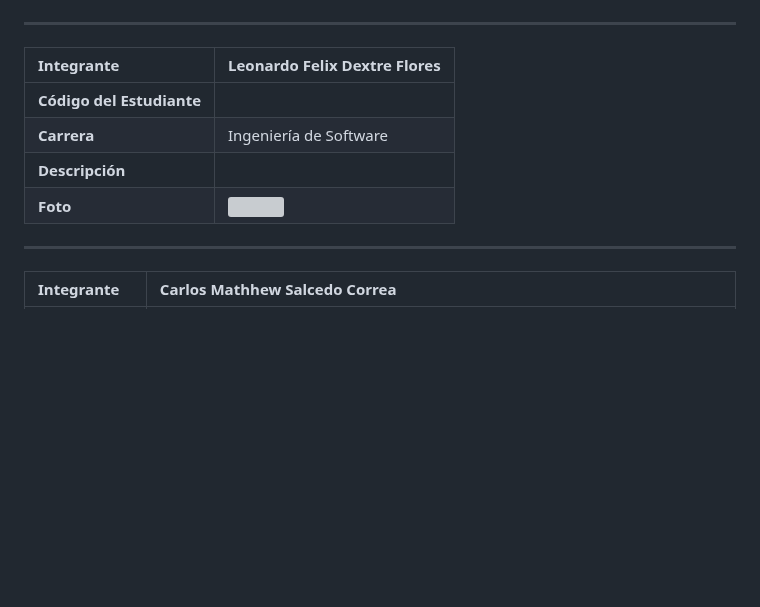
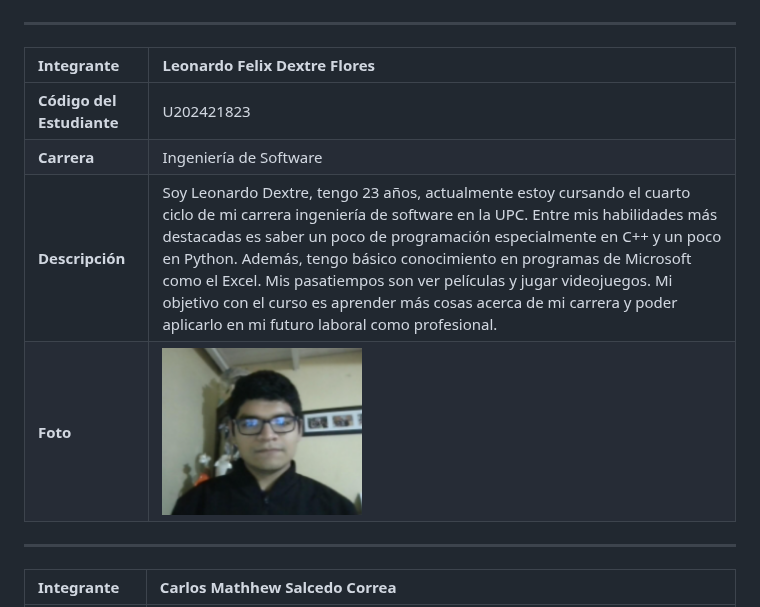
Before and after one commit to upc-pre-202620-1asi0730-8155-SeniorsIP/SeniorsInProcess-Prothia-Report, a Markdown page: front-matter/10-chapter-01.md, the part around the change. Drawn GitHub-style; pictures changed too: assets/LeonardoDextre.png (added); blank space fills up the shorter version; grey boxes are pictures that could not be loaded.

Commit message:
docs: add Leonardo profile in 1.1.2.

```diff
--- a/front-matter/10-chapter-01.md
+++ b/front-matter/10-chapter-01.md
@@ -37,10 +37,10 @@ De esta manera, SeniorsInProcess busca generar valor para cada uno de sus segmen
 ---
 | **Integrante**            | **Leonardo Felix Dextre Flores**        									    |
 | :------------------------ | :-------------------------------------------------------------------------------- |
-| **Código del Estudiante** |                                    										|
+| **Código del Estudiante** |  U202421823                                  										|
 | **Carrera**               | Ingeniería de Software                       										|
-| **Descripción**           | 											|
-| **Foto**                  | <img src="../assets/" alt="" width="200" height="240"> |
+| **Descripción**           | Soy Leonardo Dextre, tengo 23 años, actualmente estoy cursando el cuarto ciclo de mi carrera ingeniería de software en la UPC. Entre mis habilidades más destacadas es saber un poco de programación especialmente en C++ y un poco en Python. Además, tengo básico conocimiento en programas de Microsoft como el Excel. Mis pasatiempos son ver películas y jugar videojuegos. Mi objetivo con el curso es aprender más cosas acerca de mi carrera y poder aplicarlo en mi futuro laboral como profesional.			|
+| **Foto**                  | <img src="../assets/LeonardoDextre.png" alt="" width="200" height="240"> |
 
 ---
 | **Integrante**            | **Carlos Mathhew Salcedo Correa**        									    |
```
